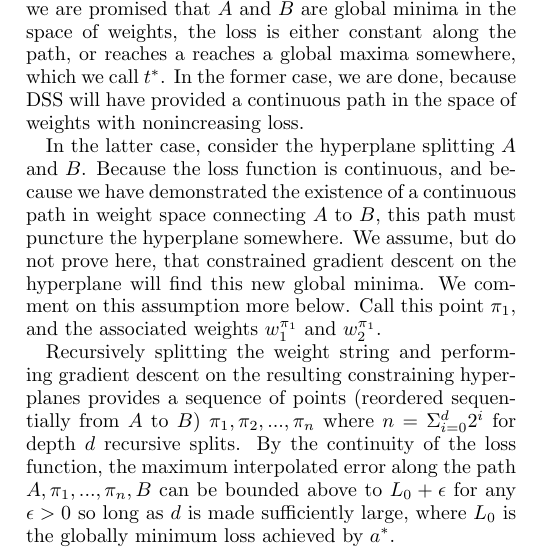
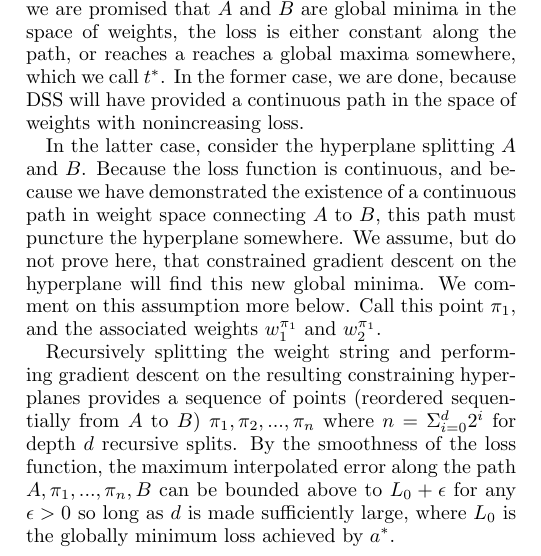
Before and after one commit to danielfreeman11/convex-nets, a LaTeX paper (Writeup/nonconvex.tex): part of one column of page 3 of 4, cut so that both start at the same text. Compiled offline with pdfLaTeX.

Commit message:
Minor corrections

```diff
--- a/Writeup/nonconvex.tex
+++ b/Writeup/nonconvex.tex
@@ -238,7 +238,7 @@
 
   In the latter case, consider the hyperplane splitting $A$ and $B$.  Because the loss function is continuous, and because we have demonstrated the existence of a continuous path in weight space connecting $A$ to $B$, this path must puncture the hyperplane somewhere.  We assume, but do not prove here, that constrained gradient descent on the hyperplane will find this new global minima.  We comment on this assumption more below.  Call this point $\pi_1$, and the associated weights $w^{\pi_1}_1$ and $w^{\pi_1}_2$.
 
-  Recursively splitting the weight string and performing gradient descent on the resulting constraining hyperplanes provides a sequence of points (reordered sequentially from $A$ to $B$) ${\pi_1, \pi_2, ..., \pi_n}$ where $n = \Sigma_{i=0}^{d} 2^i$ for depth $d$ recursive splits.  By the continuity of the loss function, the maximum interpolated error along the path $A, \pi_1, ..., \pi_n, B$ can be bounded above to $L_0 + \epsilon$ for any $\epsilon > 0$ so long as $d$ is made sufficiently large, where $L_0$ is the globally minimum loss achieved by $a^*$.
+  Recursively splitting the weight string and performing gradient descent on the resulting constraining hyperplanes provides a sequence of points (reordered sequentially from $A$ to $B$) ${\pi_1, \pi_2, ..., \pi_n}$ where $n = \Sigma_{i=0}^{d} 2^i$ for depth $d$ recursive splits.  By the smoothness of the loss function, the maximum interpolated error along the path $A, \pi_1, ..., \pi_n, B$ can be bounded above to $L_0 + \epsilon$ for any $\epsilon > 0$ so long as $d$ is made sufficiently large, where $L_0$ is the globally minimum loss achieved by $a^*$.
 
   This bound can be made more precise...
 
```
